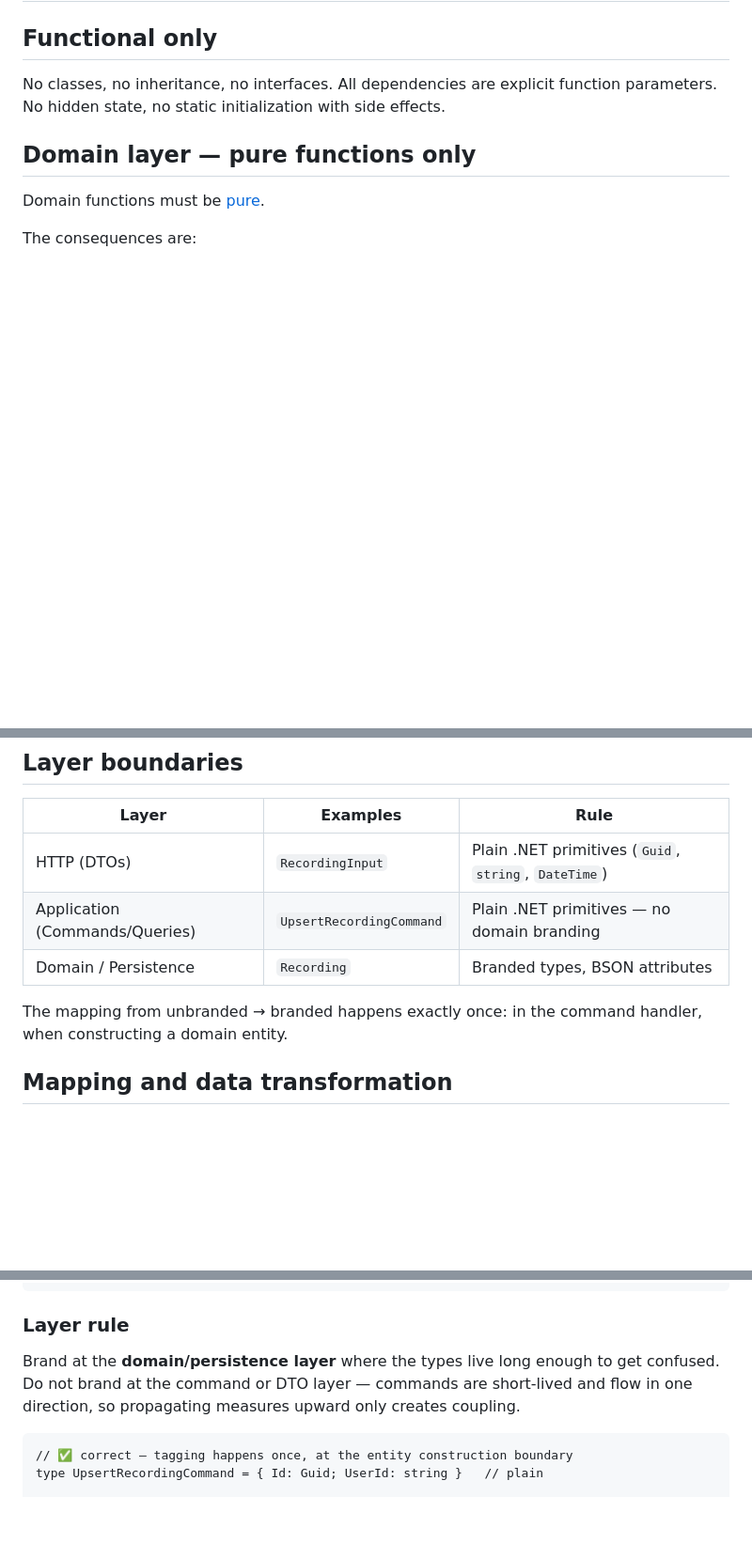
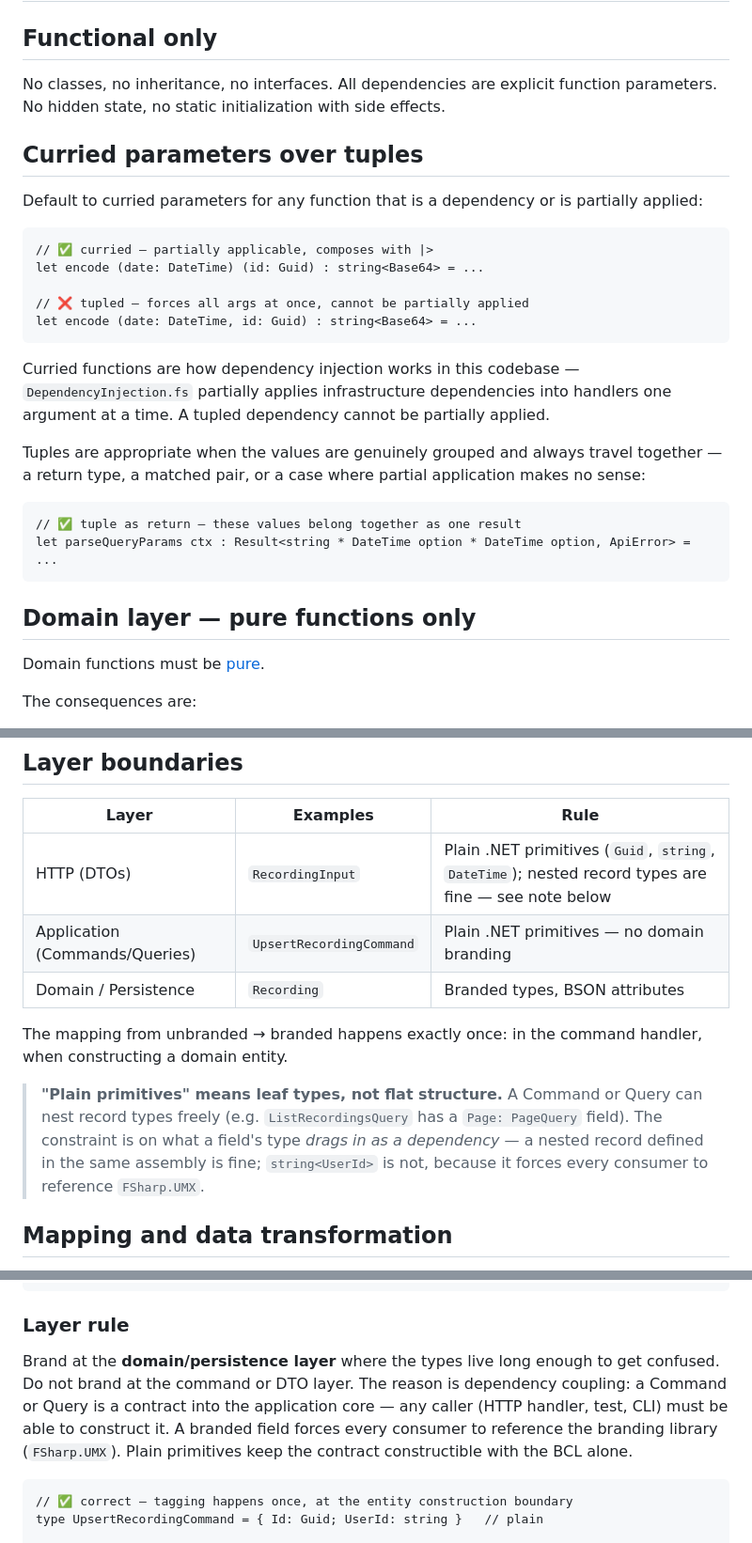
Before and after one commit to michaelkargl/osaHealth, a Markdown page: docs/coding-guidelines-fsharp.md, 3 parts joined by grey strips. Shown at 94% size. GitHub-like rendering; blank space fills up the shorter version.

````diff
--- a/docs/coding-guidelines-fsharp.md
+++ b/docs/coding-guidelines-fsharp.md
@@ -3,6 +3,27 @@
 ## Functional only
 
 No classes, no inheritance, no interfaces. All dependencies are explicit function parameters. No hidden state, no static initialization with side effects.
+
+## Curried parameters over tuples
+
+Default to curried parameters for any function that is a dependency or is partially applied:
+
+```fsharp
+// ✅ curried — partially applicable, composes with |>
+let encode (date: DateTime) (id: Guid) : string<Base64> = ...
+
+// ❌ tupled — forces all args at once, cannot be partially applied
+let encode (date: DateTime, id: Guid) : string<Base64> = ...
+```
+
+Curried functions are how dependency injection works in this codebase — `DependencyInjection.fs` partially applies infrastructure dependencies into handlers one argument at a time. A tupled dependency cannot be partially applied.
+
+Tuples are appropriate when the values are genuinely grouped and always travel together — a return type, a matched pair, or a case where partial application makes no sense:
+
+```fsharp
+// ✅ tuple as return — these values belong together as one result
+let parseQueryParams ctx : Result<string * DateTime option * DateTime option, ApiError> = ...
+```
 
 ## Domain layer — pure functions only
 
@@ -20,11 +41,13 @@ The consequences are:
 
 | Layer | Examples | Rule |
 |---|---|---|
-| HTTP (DTOs) | `RecordingInput` | Plain .NET primitives (`Guid`, `string`, `DateTime`) |
+| HTTP (DTOs) | `RecordingInput` | Plain .NET primitives (`Guid`, `string`, `DateTime`); nested record types are fine — see note below |
 | Application (Commands/Queries) | `UpsertRecordingCommand` | Plain .NET primitives — no domain branding |
 | Domain / Persistence | `Recording` | Branded types, BSON attributes |
 
 The mapping from unbranded → branded happens exactly once: in the command handler, when constructing a domain entity.
+
+> **"Plain primitives" means leaf types, not flat structure.** A Command or Query can nest record types freely (e.g. `ListRecordingsQuery` has a `Page: PageQuery` field). The constraint is on what a field's type *drags in as a dependency* — a nested record defined in the same assembly is fine; `string<UserId>` is not, because it forces every consumer to reference `FSharp.UMX`.
 
 ## Mapping and data transformation
 
@@ -80,7 +103,7 @@ type UserId = string<UserId>  // add this when AccessToken, RefreshToken etc. ap
 
 ### Layer rule
 
-Brand at the **domain/persistence layer** where the types live long enough to get confused. Do not brand at the command or DTO layer — commands are short-lived and flow in one direction, so propagating measures upward only creates coupling.
+Brand at the **domain/persistence layer** where the types live long enough to get confused. Do not brand at the command or DTO layer. The reason is dependency coupling: a Command or Query is a contract into the application core — any caller (HTTP handler, test, CLI) must be able to construct it. A branded field forces every consumer to reference the branding library (`FSharp.UMX`). Plain primitives keep the contract constructible with the BCL alone.
 
 ```fsharp
 // ✅ correct — tagging happens once, at the entity construction boundary
````
Also changed, not shown: other parts of docs/coding-guidelines-fsharp.md (+36 -1 lines), docs/onion-architecture.md (+1 -1 lines).
